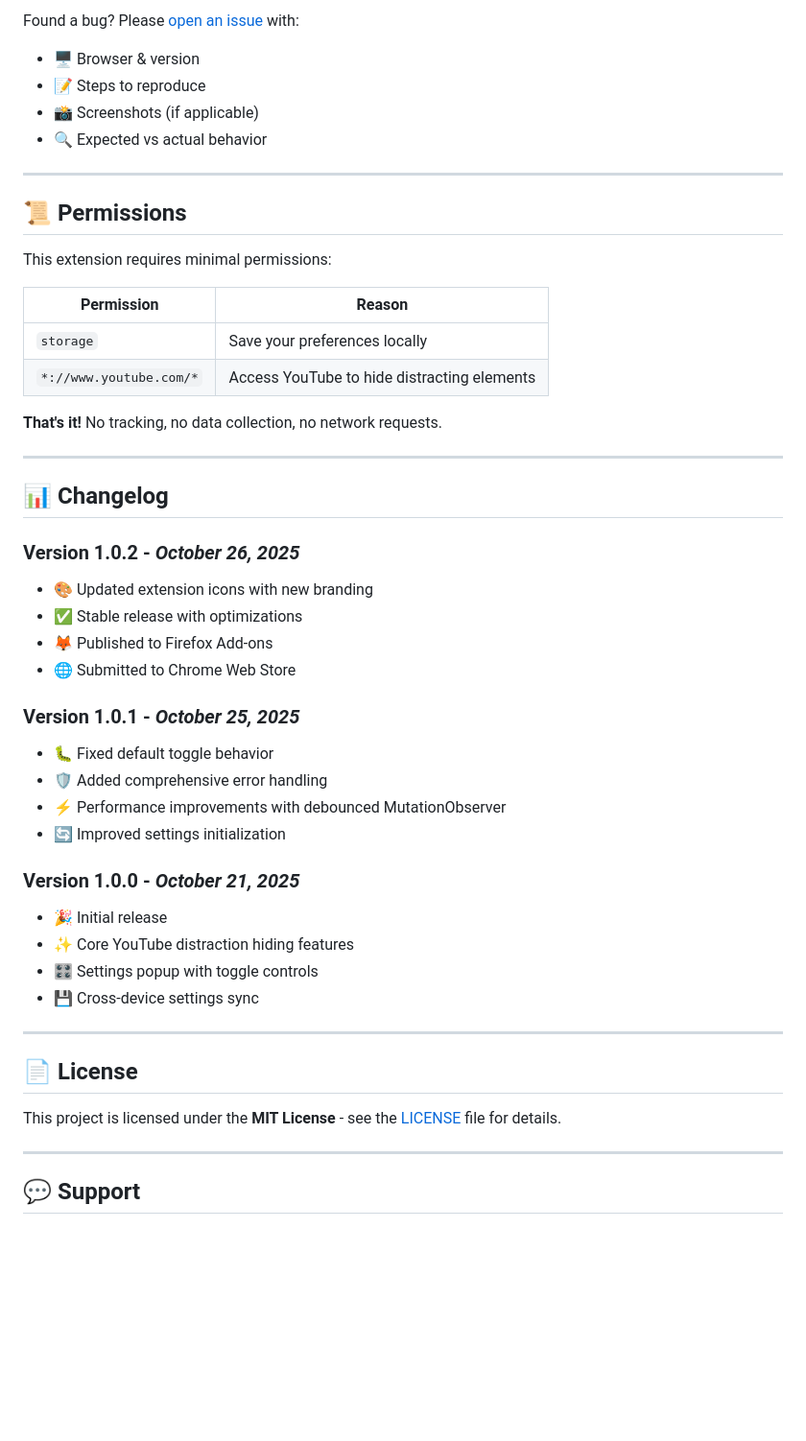
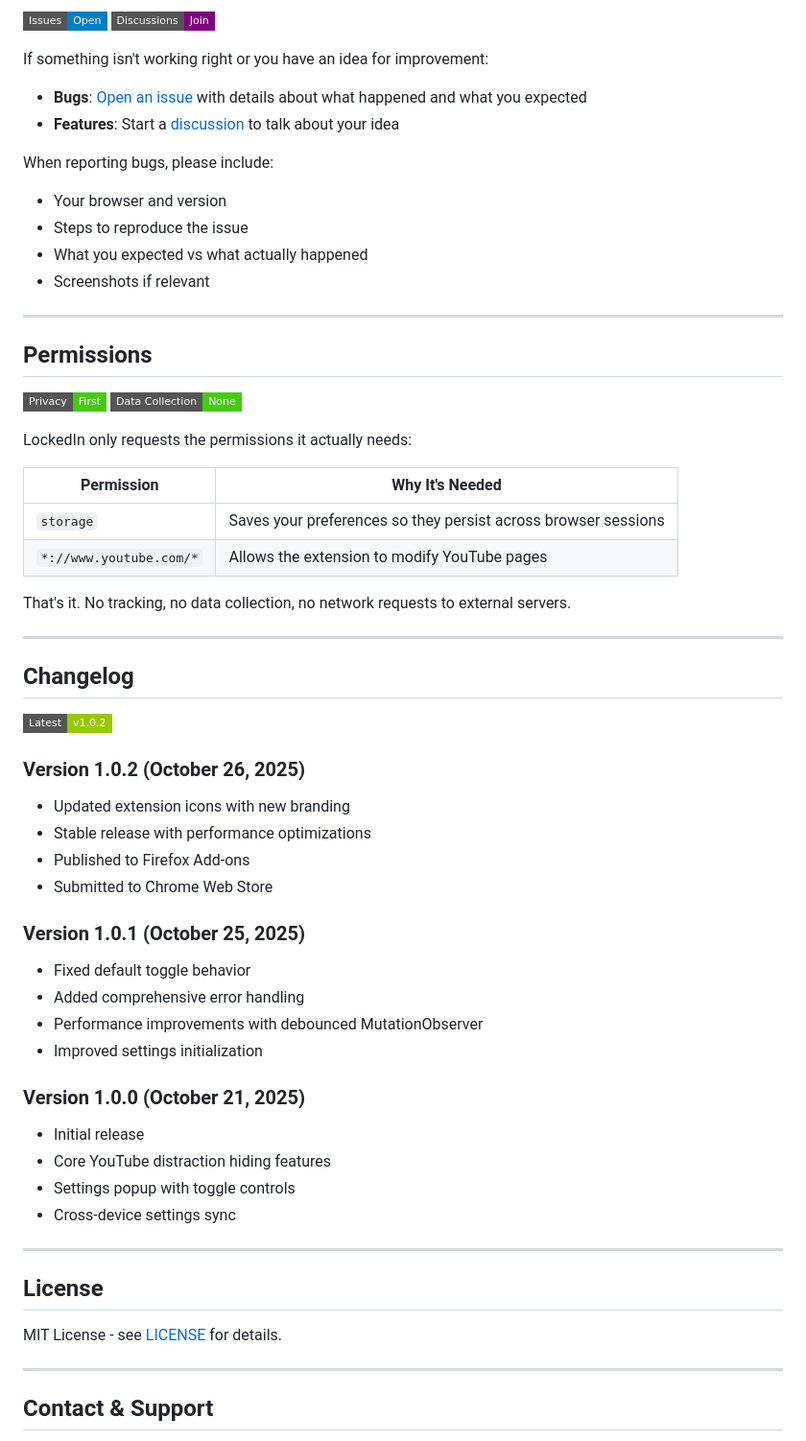
Before and after one commit to KartikHalkunde/LockedIn-YT, a Markdown page: README.md, the part around one of its changes. Shown at 96% size. Drawn GitHub-style; badges without logos; blank space fills up the shorter version.

```diff
--- a/README.md
+++ b/README.md
@@ -223,52 +201,65 @@ cd LockedIn
 
-Found a bug? Please [open an issue](https://github.com/YOUR_USERNAME/LockedIn/issues) with:
-- 🖥️ Browser & version
-- 📝 Steps to reproduce
-- 📸 Screenshots (if applicable)
-- 🔍 Expected vs actual behavior
+![Issues](https://img.shields.io/badge/Issues-Open-blue?style=flat-square&logo=github)
+![Discussions](https://img.shields.io/badge/Discussions-Join-purple?style=flat-square&logo=github)
+
+If something isn't working right or you have an idea for improvement:
+
+- **Bugs**: [Open an issue](https://github.com/KartikHalkunde/LockedIn-YT/issues) with details about what happened and what you expected
+- **Features**: Start a [discussion](https://github.com/KartikHalkunde/LockedIn-YT/discussions) to talk about your idea
+
+When reporting bugs, please include:
+- Your browser and version
+- Steps to reproduce the issue
+- What you expected vs what actually happened
+- Screenshots if relevant
 
 ---
 
-## 📜 Permissions
+## Permissions
 
-This extension requires minimal permissions:
+![Privacy](https://img.shields.io/badge/Privacy-First-success?style=flat-square&logo=shield)
+![Data Collection](https://img.shields.io/badge/Data%20Collection-None-brightgreen?style=flat-square)
 
-| Permission | Reason |
-|------------|--------|
-| `storage` | Save your preferences locally |
-| `*://www.youtube.com/*` | Access YouTube to hide distracting elements |
+LockedIn only requests the permissions it actually needs:
 
-**That's it!** No tracking, no data collection, no network requests.
+| Permission | Why It's Needed |
+|------------|-----------------|
+| `storage` | Saves your preferences so they persist across browser sessions |
+| `*://www.youtube.com/*` | Allows the extension to modify YouTube pages |
+
+That's it. No tracking, no data collection, no network requests to external servers.
 
 ---
 
-## 📊 Changelog
+## Changelog
 
-### **Version 1.0.2** - *October 26, 2025*
-- 🎨 Updated extension icons with new branding
-- ✅ Stable release with optimizations
-- 🦊 Published to Firefox Add-ons
-- 🌐 Submitted to Chrome Web Store
+![Release](https://img.shields.io/badge/Latest-v1.0.2-green?style=flat-square)
 
-### **Version 1.0.1** - *October 25, 2025*
-- 🐛 Fixed default toggle behavior
-- 🛡️ Added comprehensive error handling
-- ⚡ Performance improvements with debounced MutationObserver
-- 🔄 Improved settings initialization
+### Version 1.0.2 (October 26, 2025)
+- Updated extension icons with new branding
+- Stable release with performance optimizations
+- Published to Firefox Add-ons
+- Submitted to Chrome Web Store
 
-### **Version 1.0.0** - *October 21, 2025*
-- 🎉 Initial release
-- ✨ Core YouTube distraction hiding features
-- 🎛️ Settings popup with toggle controls
-- 💾 Cross-device settings sync
+### Version 1.0.1 (October 25, 2025)
+- Fixed default toggle behavior
+- Added comprehensive error handling
+- Performance improvements with debounced MutationObserver
+- Improved settings initialization
+
+### Version 1.0.0 (October 21, 2025)
+- Initial release
+- Core YouTube distraction hiding features
+- Settings popup with toggle controls
+- Cross-device settings sync
 
 ---
 
-## 📄 License
+## License
 
-This project is licensed under the **MIT License** - see the [LICENSE](LICENSE) file for details.
+MIT License - see [LICENSE](LICENSE) for details.
 
 ---
 
-## 💬 Support
+## Contact & Support
 
```
Also changed, not shown: other parts of README.md (+151 -172 lines).
